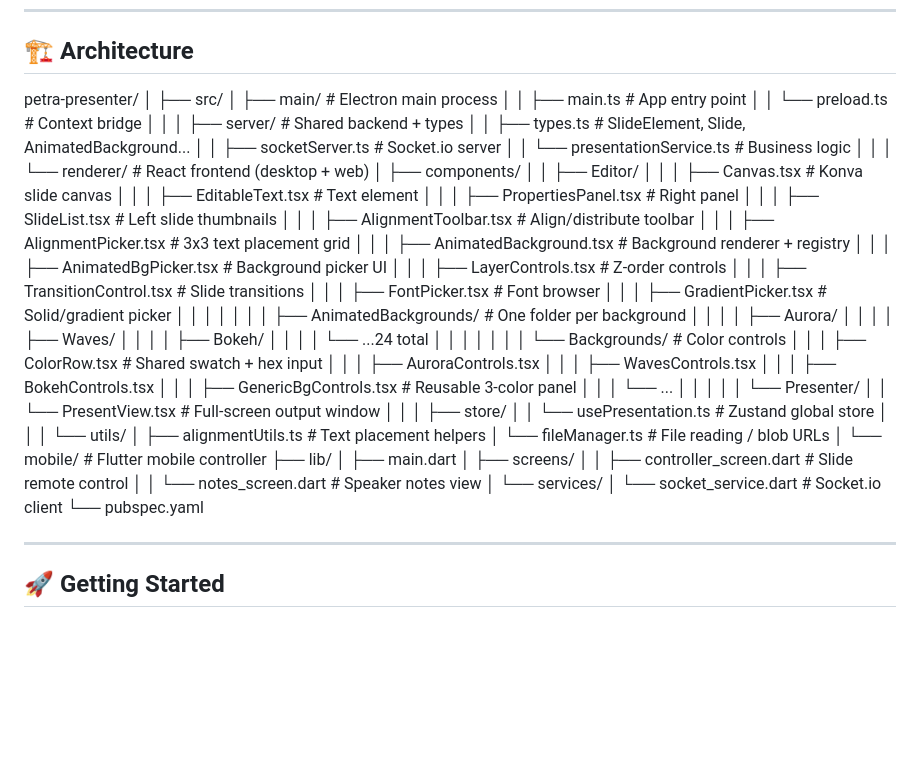
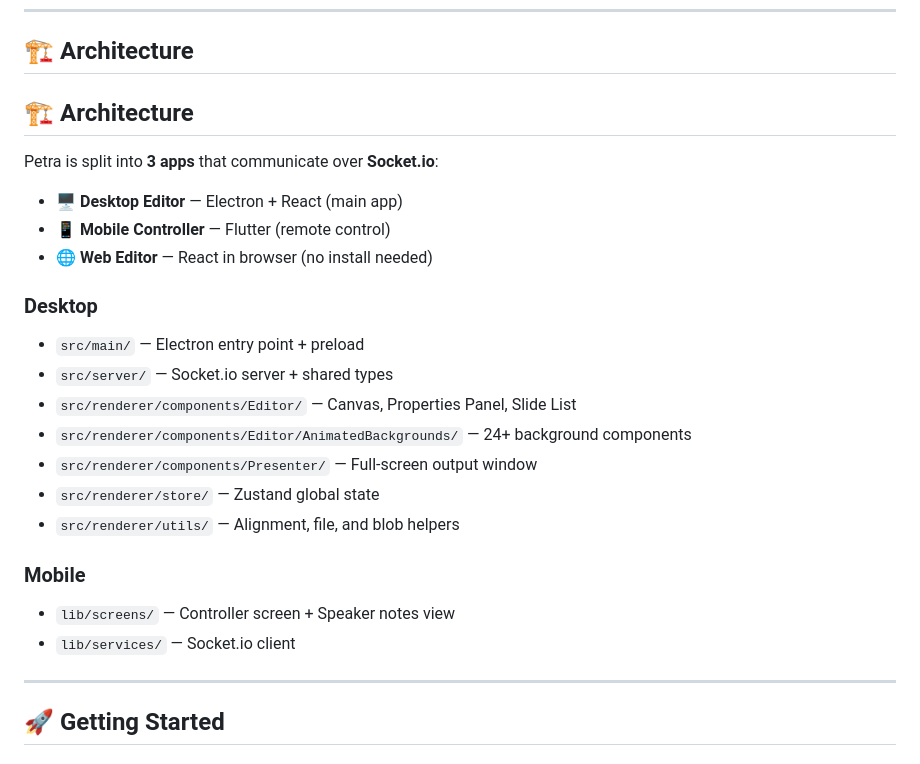
Before and after one commit to artofsomething/petra-presenter-app, a Markdown page: README.md, the part around the change. Drawn GitHub-style; blank space fills up the shorter version.

Commit message:
cleaning the architecture sections

```diff
--- a/README.md
+++ b/README.md
@@ -88,67 +88,26 @@ Every animated background supports:
 ---
 
 ## 🏗️ Architecture
-petra-presenter/
-│
-├── src/
-│ ├── main/ # Electron main process
-│ │ ├── main.ts # App entry point
-│ │ └── preload.ts # Context bridge
-│ │
-│ ├── server/ # Shared backend + types
-│ │ ├── types.ts # SlideElement, Slide, AnimatedBackground...
-│ │ ├── socketServer.ts # Socket.io server
-│ │ └── presentationService.ts # Business logic
-│ │
-│ └── renderer/ # React frontend (desktop + web)
-│ ├── components/
-│ │ ├── Editor/
-│ │ │ ├── Canvas.tsx # Konva slide canvas
-│ │ │ ├── EditableText.tsx # Text element
-│ │ │ ├── PropertiesPanel.tsx # Right panel
-│ │ │ ├── SlideList.tsx # Left slide thumbnails
-│ │ │ ├── AlignmentToolbar.tsx # Align/distribute toolbar
-│ │ │ ├── AlignmentPicker.tsx # 3x3 text placement grid
-│ │ │ ├── AnimatedBackground.tsx # Background renderer + registry
-│ │ │ ├── AnimatedBgPicker.tsx # Background picker UI
-│ │ │ ├── LayerControls.tsx # Z-order controls
-│ │ │ ├── TransitionControl.tsx # Slide transitions
-│ │ │ ├── FontPicker.tsx # Font browser
-│ │ │ ├── GradientPicker.tsx # Solid/gradient picker
-│ │ │ │
-│ │ │ ├── AnimatedBackgrounds/ # One folder per background
-│ │ │ │ ├── Aurora/
-│ │ │ │ ├── Waves/
-│ │ │ │ ├── Bokeh/
-│ │ │ │ └── ...24 total
-│ │ │ │
-│ │ │ └── Backgrounds/ # Color controls
-│ │ │ ├── ColorRow.tsx # Shared swatch + hex input
-│ │ │ ├── AuroraControls.tsx
-│ │ │ ├── WavesControls.tsx
-│ │ │ ├── BokehControls.tsx
-│ │ │ ├── GenericBgControls.tsx # Reusable 3-color panel
-│ │ │ └── ...
-│ │ │
-│ │ └── Presenter/
-│ │ └── PresentView.tsx # Full-screen output window
-│ │
-│ ├── store/
-│ │ └── usePresentation.ts # Zustand global store
-│ │
-│ └── utils/
-│ ├── alignmentUtils.ts # Text placement helpers
-│ └── fileManager.ts # File reading / blob URLs
-│
-└── mobile/ # Flutter mobile controller
-├── lib/
-│ ├── main.dart
-│ ├── screens/
-│ │ ├── controller_screen.dart # Slide remote control
-│ │ └── notes_screen.dart # Speaker notes view
-│ └── services/
-│ └── socket_service.dart # Socket.io client
-└── pubspec.yaml
+## 🏗️ Architecture
+
+Petra is split into **3 apps** that communicate over **Socket.io**:
+
+- 🖥️ **Desktop Editor** — Electron + React (main app)
+- 📱 **Mobile Controller** — Flutter (remote control)
+- 🌐 **Web Editor** — React in browser (no install needed)
+
+### Desktop
+- `src/main/` — Electron entry point + preload
+- `src/server/` — Socket.io server + shared types
+- `src/renderer/components/Editor/` — Canvas, Properties Panel, Slide List
+- `src/renderer/components/Editor/AnimatedBackgrounds/` — 24+ background components
+- `src/renderer/components/Presenter/` — Full-screen output window
+- `src/renderer/store/` — Zustand global state
+- `src/renderer/utils/` — Alignment, file, and blob helpers
+
+### Mobile
+- `lib/screens/` — Controller screen + Speaker notes view
+- `lib/services/` — Socket.io client
 
 
 
```
